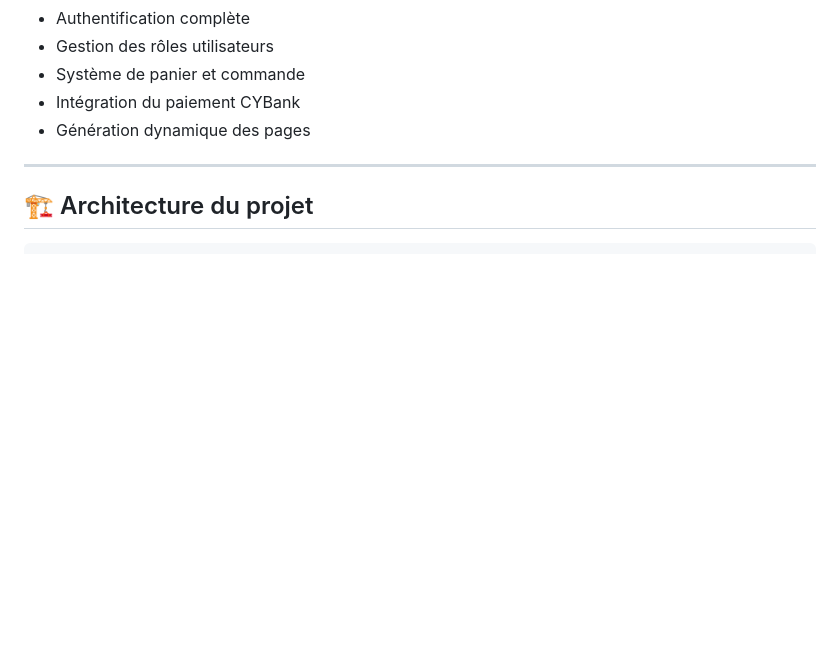
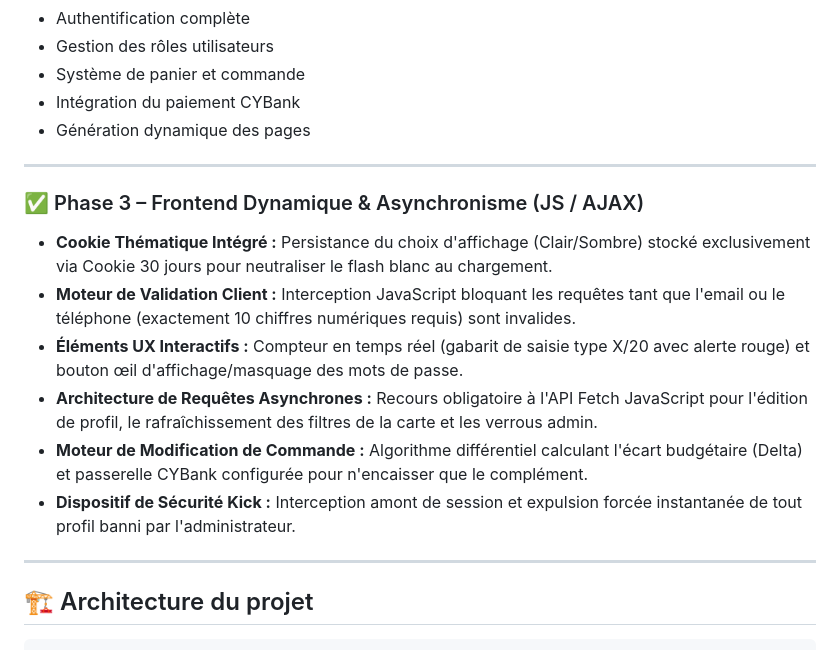
Before and after one commit to Kenza-Boualili/Antica-Trattoria-Phase1, a Markdown page: README.md, the part around the change. Rendered like a GitHub page; blank space fills up the shorter version.

Commit message:
jhuygtfd

````diff
--- a/README.md
+++ b/README.md
@@ -55,6 +55,16 @@ L'objectif est de créer une application web multi-utilisateurs permettant de g
 
 ---
 
+### ✅ Phase 3 – Frontend Dynamique & Asynchronisme (JS / AJAX)
+
+- **Cookie Thématique Intégré :** Persistance du choix d'affichage (Clair/Sombre) stocké exclusivement via Cookie 30 jours pour neutraliser le flash blanc au chargement.
+- **Moteur de Validation Client :** Interception JavaScript bloquant les requêtes tant que l'email ou le téléphone (exactement 10 chiffres numériques requis) sont invalides.
+- **Éléments UX Interactifs :** Compteur en temps réel (gabarit de saisie type X/20 avec alerte rouge) et bouton œil d'affichage/masquage des mots de passe.
+- **Architecture de Requêtes Asynchrones :** Recours obligatoire à l'API Fetch JavaScript pour l'édition de profil, le rafraîchissement des filtres de la carte et les verrous admin.
+- **Moteur de Modification de Commande :** Algorithme différentiel calculant l'écart budgétaire (Delta) et passerelle CYBank configurée pour n'encaisser que le complément.
+- **Dispositif de Sécurité Kick :** Interception amont de session et expulsion forcée instantanée de tout profil banni par l'administrateur.
+
+---
 ## 🏗️ Architecture du projet
 ```
 /project
````
